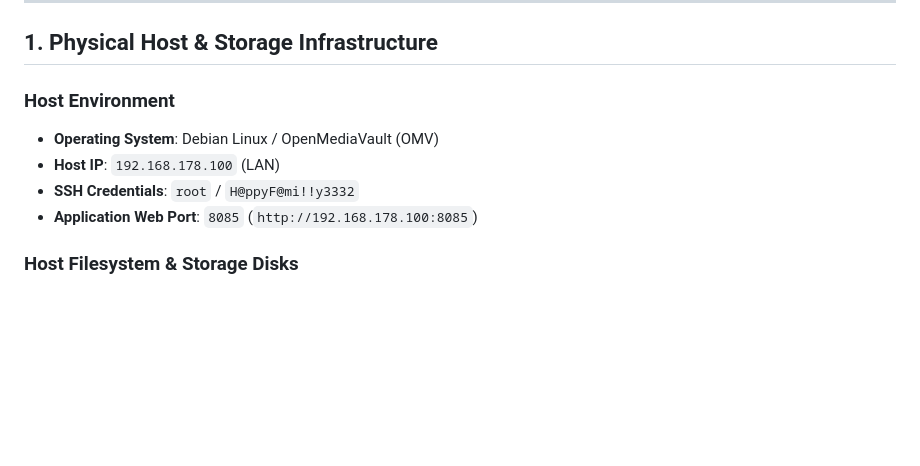
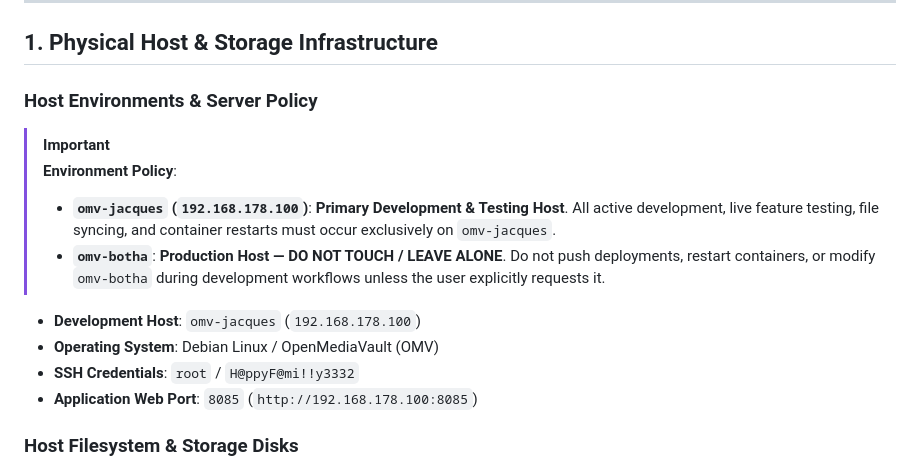
Before and after one commit to jb155/music-manager, a Markdown page: PROJECT_HANDBOOK.md, the part around the change. Drawn GitHub-style; blank space fills up the shorter version.

Commit message:
docs: specify server policy (omv-jacques for dev, leave omv-botha alone)

```diff
--- a/PROJECT_HANDBOOK.md
+++ b/PROJECT_HANDBOOK.md
@@ -6,9 +6,14 @@ This document is the comprehensive master reference for the **Music Manager** pl
 
 ## 1. Physical Host & Storage Infrastructure
 
-### Host Environment
+### Host Environments & Server Policy
+> [!IMPORTANT]
+> **Environment Policy**:
+> - **`omv-jacques` (`192.168.178.100`)**: **Primary Development & Testing Host**. All active development, live feature testing, file syncing, and container restarts must occur exclusively on `omv-jacques`.
+> - **`omv-botha`**: **Production Host — DO NOT TOUCH / LEAVE ALONE**. Do not push deployments, restart containers, or modify `omv-botha` during development workflows unless the user explicitly requests it.
+
+- **Development Host**: `omv-jacques` (`192.168.178.100`)
 - **Operating System**: Debian Linux / OpenMediaVault (OMV)
-- **Host IP**: `192.168.178.100` (LAN)
 - **SSH Credentials**: `root` / `H@ppyF@mi!!y3332`
 - **Application Web Port**: `8085` (`http://192.168.178.100:8085`)
 
```
